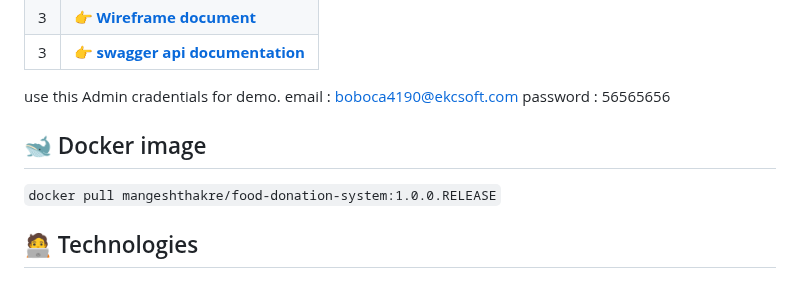
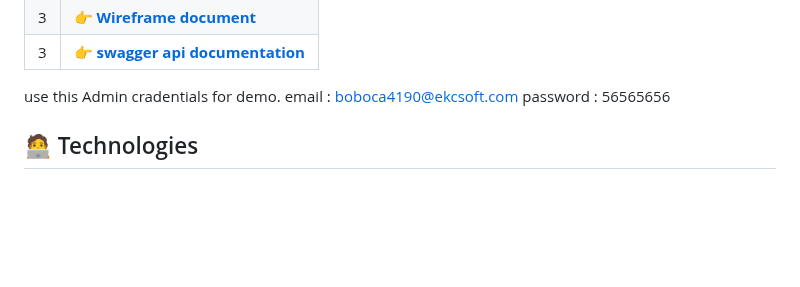
Before and after one commit to MangeshThakre/food-donation-backend-FSJS, a Markdown page: README.md, the part around the change. Rendered like a GitHub page; blank space fills up the shorter version.

```diff
--- a/README.md
+++ b/README.md
@@ -13,13 +13,6 @@ Created a web application which is useful for management of Food Donation and co
 use this Admin cradentials for demo.
 email : boboca4190@ekcsoft.com
 password : 56565656
-
-
-## 🐋 Docker image
-
-  `docker pull mangeshthakre/food-donation-system:1.0.0.RELEASE`
-
-
 
 ## 🧑‍💻 Technologies
 
```
